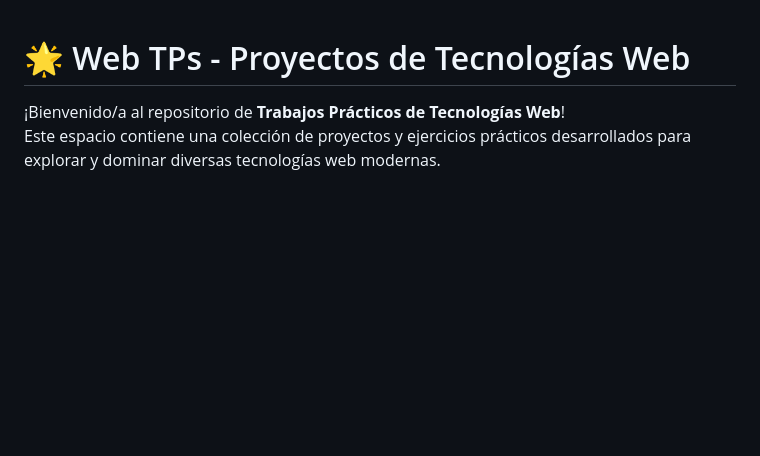
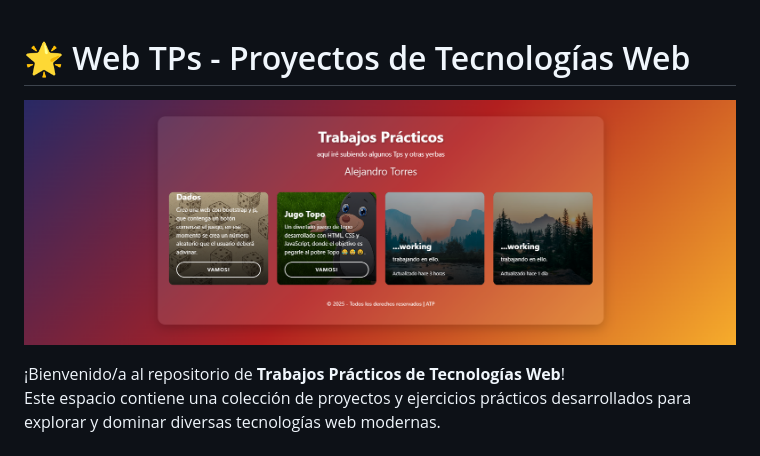
Before and after one commit to aletorresprado/web-tps, a Markdown page: README.md, the part around the change. GitHub-like rendering; pictures changed too: imgReadme.png (added); blank space fills up the shorter version.

Commit message:
Readme 09 + imgReadme

```diff
--- a/README.md
+++ b/README.md
@@ -1,4 +1,5 @@
 # 🌟 Web TPs - Proyectos de Tecnologías Web
+![Hola Mundo!](https://github.com/aletorresprado/web-tps/blob/main/imgReadme.png)
 
 ¡Bienvenido/a al repositorio de **Trabajos Prácticos de Tecnologías Web**!
 Este espacio contiene una colección de proyectos y ejercicios prácticos desarrollados para explorar y dominar diversas tecnologías web modernas.
```
